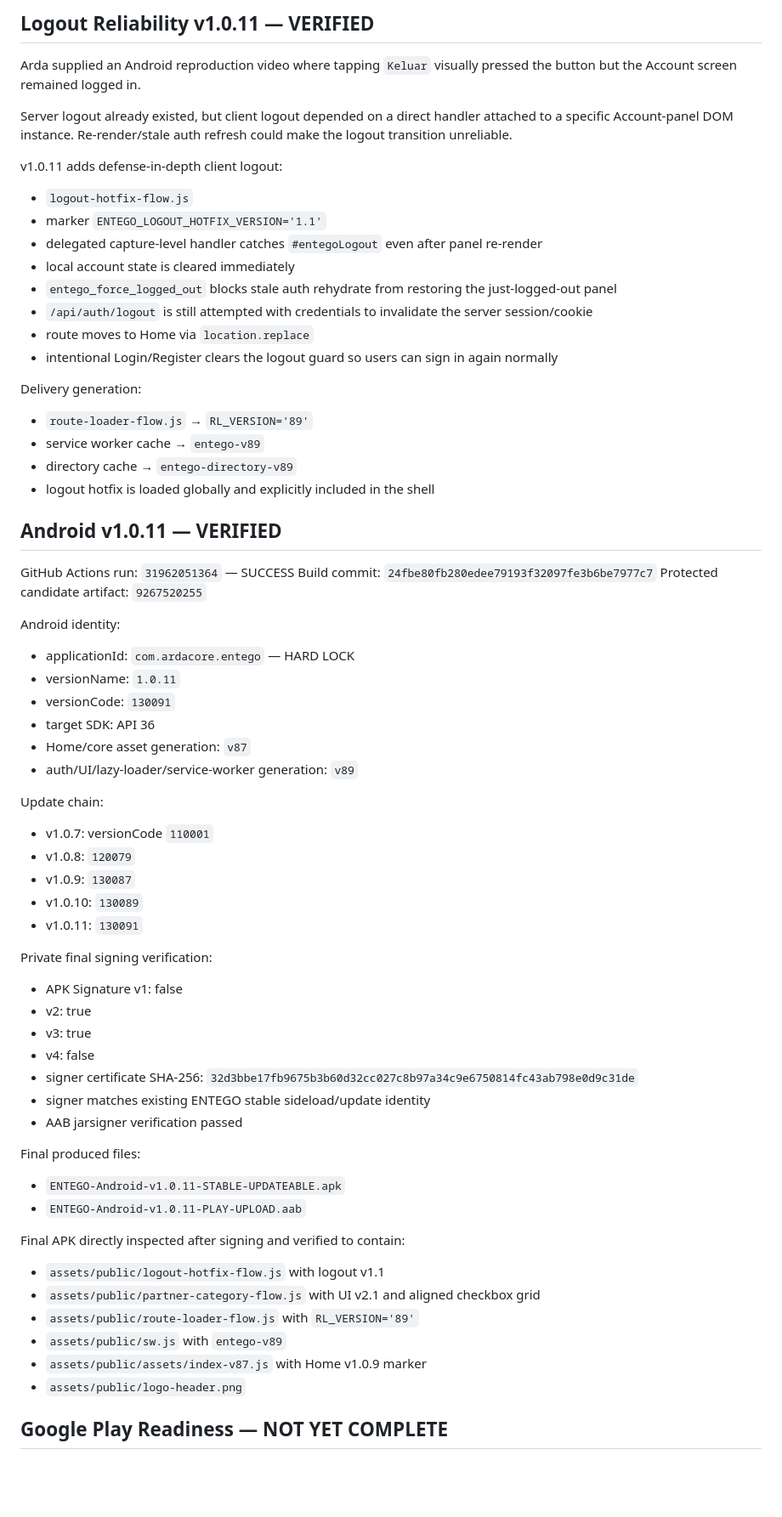
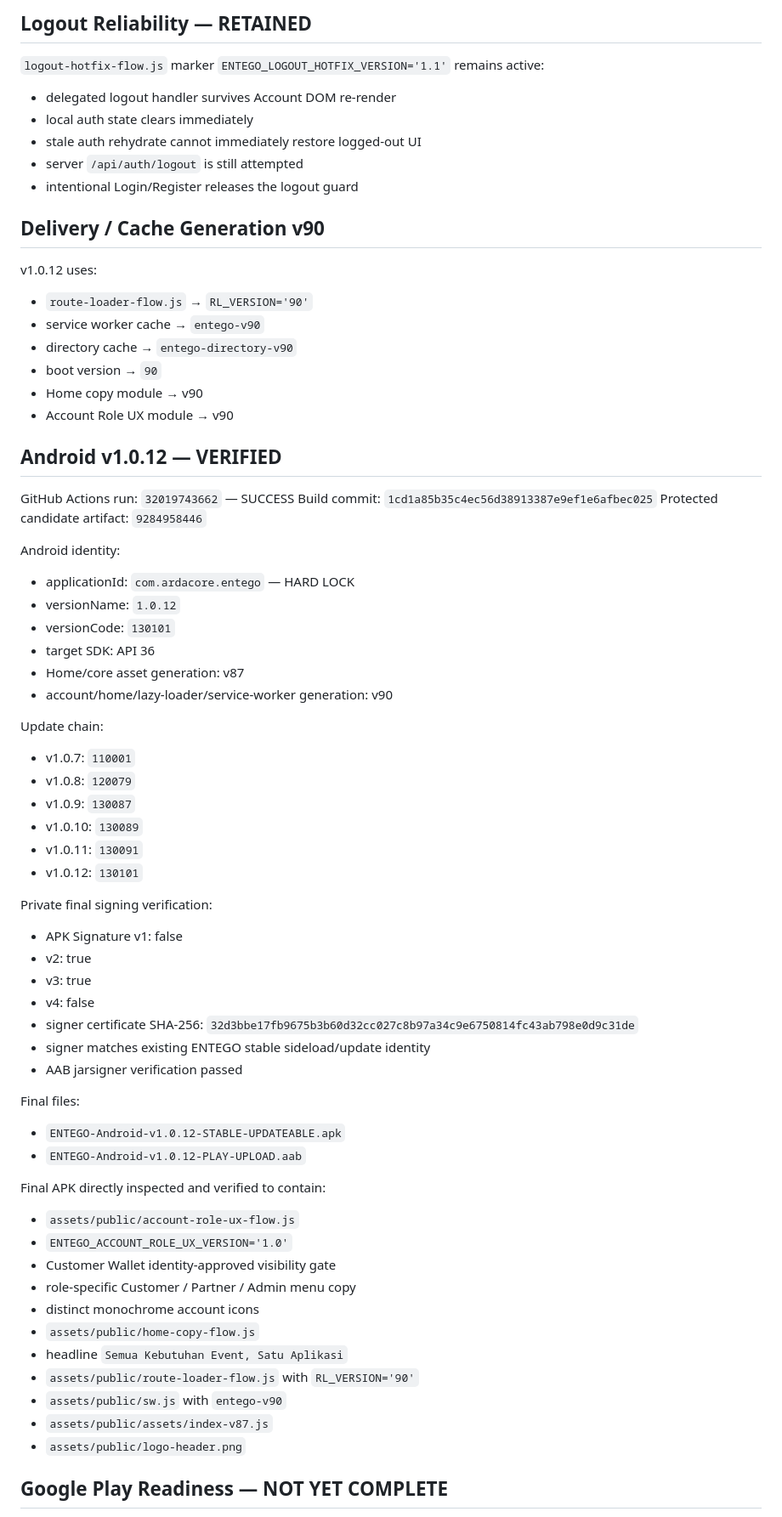
Before and after one commit to ardarawk-cloud/Entego-PWA, a Markdown page: ENTEGO-CURRENT-STATE.md, the part around one of its changes. Shown at 85% size. GitHub-like rendering; blank space fills up the shorter version.

Commit message:
docs: advance ENTEGO safe point to Android v1.0.12

```diff
--- a/ENTEGO-CURRENT-STATE.md
+++ b/ENTEGO-CURRENT-STATE.md
@@ -149,44 +183,41 @@ The v1.0.10 KYC last-4 fix remains active in v1.0.11:
 
-## Logout Reliability v1.0.11 — VERIFIED
-Arda supplied an Android reproduction video where tapping `Keluar` visually pressed the button but the Account screen remained logged in.
+## Logout Reliability — RETAINED
+`logout-hotfix-flow.js` marker `ENTEGO_LOGOUT_HOTFIX_VERSION='1.1'` remains active:
+- delegated logout handler survives Account DOM re-render
+- local auth state clears immediately
+- stale auth rehydrate cannot immediately restore logged-out UI
+- server `/api/auth/logout` is still attempted
+- intentional Login/Register releases the logout guard
 
-Server logout already existed, but client logout depended on a direct handler attached to a specific Account-panel DOM instance. Re-render/stale auth refresh could make the logout transition unreliable.
+## Delivery / Cache Generation v90
+v1.0.12 uses:
+- `route-loader-flow.js` → `RL_VERSION='90'`
+- service worker cache → `entego-v90`
+- directory cache → `entego-directory-v90`
+- boot version → `90`
+- Home copy module → v90
+- Account Role UX module → v90
 
-v1.0.11 adds defense-in-depth client logout:
-- `logout-hotfix-flow.js`
-- marker `ENTEGO_LOGOUT_HOTFIX_VERSION='1.1'`
-- delegated capture-level handler catches `#entegoLogout` even after panel re-render
-- local account state is cleared immediately
-- `entego_force_logged_out` blocks stale auth rehydrate from restoring the just-logged-out panel
-- `/api/auth/logout` is still attempted with credentials to invalidate the server session/cookie
-- route moves to Home via `location.replace`
-- intentional Login/Register clears the logout guard so users can sign in again normally
-
-Delivery generation:
-- `route-loader-flow.js` → `RL_VERSION='89'`
-- service worker cache → `entego-v89`
-- directory cache → `entego-directory-v89`
-- logout hotfix is loaded globally and explicitly included in the shell
-
-## Android v1.0.11 — VERIFIED
-GitHub Actions run: `31962051364` — SUCCESS
-Build commit: `24fbe80fb280edee79193f32097fe3b6be7977c7`
-Protected candidate artifact: `9267520255`
+## Android v1.0.12 — VERIFIED
+GitHub Actions run: `32019743662` — SUCCESS
+Build commit: `1cd1a85b35c4ec56d38913387e9ef1e6afbec025`
+Protected candidate artifact: `9284958446`
 
 Android identity:
 - applicationId: `com.ardacore.entego` — HARD LOCK
-- versionName: `1.0.11`
-- versionCode: `130091`
+- versionName: `1.0.12`
+- versionCode: `130101`
 - target SDK: API 36
-- Home/core asset generation: `v87`
-- auth/UI/lazy-loader/service-worker generation: `v89`
+- Home/core asset generation: v87
+- account/home/lazy-loader/service-worker generation: v90
 
 Update chain:
-- v1.0.7: versionCode `110001`
+- v1.0.7: `110001`
 - v1.0.8: `120079`
 - v1.0.9: `130087`
 - v1.0.10: `130089`
 - v1.0.11: `130091`
+- v1.0.12: `130101`
 
 Private final signing verification:
 - APK Signature v1: false
@@ -197,16 +228,21 @@ Private final signing verification:
 - signer matches existing ENTEGO stable sideload/update identity
 - AAB jarsigner verification passed
 
-Final produced files:
-- `ENTEGO-Android-v1.0.11-STABLE-UPDATEABLE.apk`
-- `ENTEGO-Android-v1.0.11-PLAY-UPLOAD.aab`
+Final files:
+- `ENTEGO-Android-v1.0.12-STABLE-UPDATEABLE.apk`
+- `ENTEGO-Android-v1.0.12-PLAY-UPLOAD.aab`
 
-Final APK directly inspected after signing and verified to contain:
-- `assets/public/logout-hotfix-flow.js` with logout v1.1
-- `assets/public/partner-category-flow.js` with UI v2.1 and aligned checkbox grid
-- `assets/public/route-loader-flow.js` with `RL_VERSION='89'`
-- `assets/public/sw.js` with `entego-v89`
-- `assets/public/assets/index-v87.js` with Home v1.0.9 marker
+Final APK directly inspected and verified to contain:
+- `assets/public/account-role-ux-flow.js`
+- `ENTEGO_ACCOUNT_ROLE_UX_VERSION='1.0'`
+- Customer Wallet identity-approved visibility gate
+- role-specific Customer / Partner / Admin menu copy
+- distinct monochrome account icons
+- `assets/public/home-copy-flow.js`
+- headline `Semua Kebutuhan Event, Satu Aplikasi`
+- `assets/public/route-loader-flow.js` with `RL_VERSION='90'`
+- `assets/public/sw.js` with `entego-v90`
+- `assets/public/assets/index-v87.js`
 - `assets/public/logo-header.png`
 
 ## Google Play Readiness — NOT YET COMPLETE
```
Also changed, not shown: other parts of ENTEGO-CURRENT-STATE.md (+133 -97 lines).
